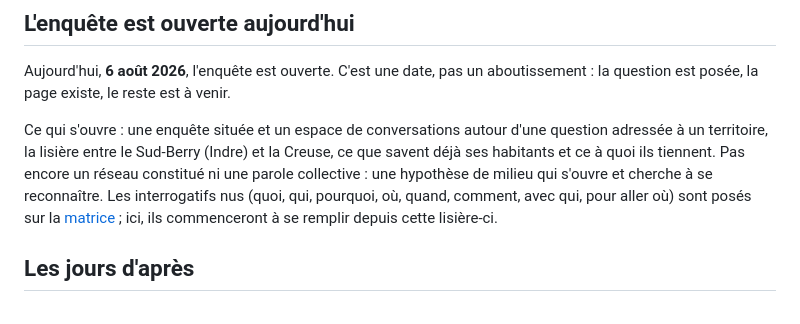
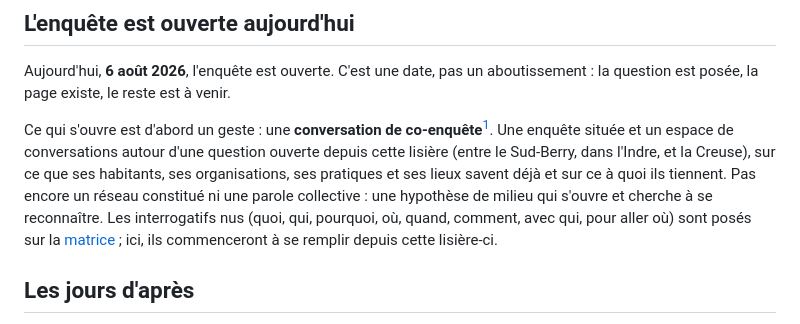
Before and after one commit to eniope/lisieres.cooplab.org, a Markdown page: mmw-content/billets/ouverture-lisiere-sud-berry-creuse.md, the part around one of its changes. Drawn GitHub-style.

```diff
--- a/mmw-content/billets/ouverture-lisiere-sud-berry-creuse.md
+++ b/mmw-content/billets/ouverture-lisiere-sud-berry-creuse.md
@@ -26,7 +26,7 @@ résumé: "Premier cas / instance du geste. L'enquête s'ouvre aujourd'hui ; ce
 
 Aujourd'hui, **6 août 2026**, l'enquête est ouverte. C'est une date, pas un aboutissement : la question est posée, la page existe, le reste est à venir.
 
-Ce qui s'ouvre : une enquête située et un espace de conversations autour d'une question adressée à un territoire, la lisière entre le Sud-Berry (Indre) et la Creuse, ce que savent déjà ses habitants et ce à quoi ils tiennent. Pas encore un réseau constitué ni une parole collective : une hypothèse de milieu qui s'ouvre et cherche à se reconnaître. Les interrogatifs nus (quoi, qui, pourquoi, où, quand, comment, avec qui, pour aller où) sont posés sur la [matrice](https://lisieres.cooplab.org/) ; ici, ils commenceront à se remplir depuis cette lisière-ci.
+Ce qui s'ouvre est d'abord un geste : une **conversation de co-enquête**[^prigent]. Une enquête située et un espace de conversations autour d'une question ouverte depuis cette lisière (entre le Sud-Berry, dans l'Indre, et la Creuse), sur ce que ses habitants, ses organisations, ses pratiques et ses lieux savent déjà et sur ce à quoi ils tiennent. Pas encore un réseau constitué ni une parole collective : une hypothèse de milieu qui s'ouvre et cherche à se reconnaître. Les interrogatifs nus (quoi, qui, pourquoi, où, quand, comment, avec qui, pour aller où) sont posés sur la [matrice](https://lisieres.cooplab.org/) ; ici, ils commenceront à se remplir depuis cette lisière-ci.
 
 ## Les jours d'après
 
```
Also changed, not shown: other parts of mmw-content/billets/ouverture-lisiere-sud-berry-creuse.md (+2 -0 lines).
